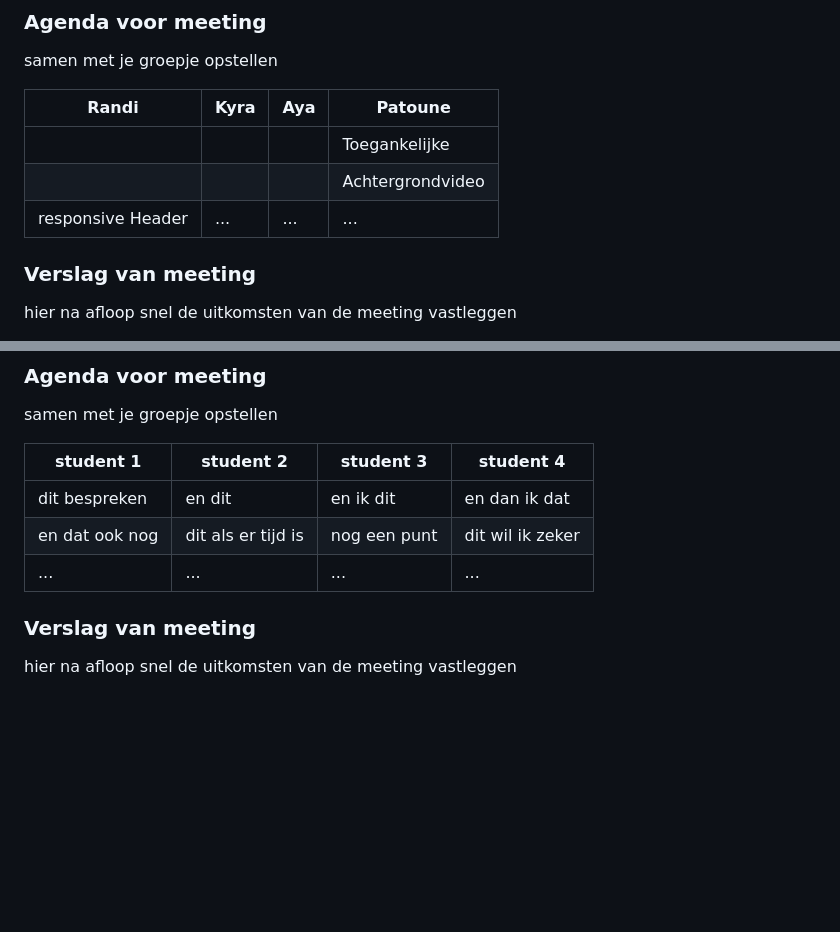
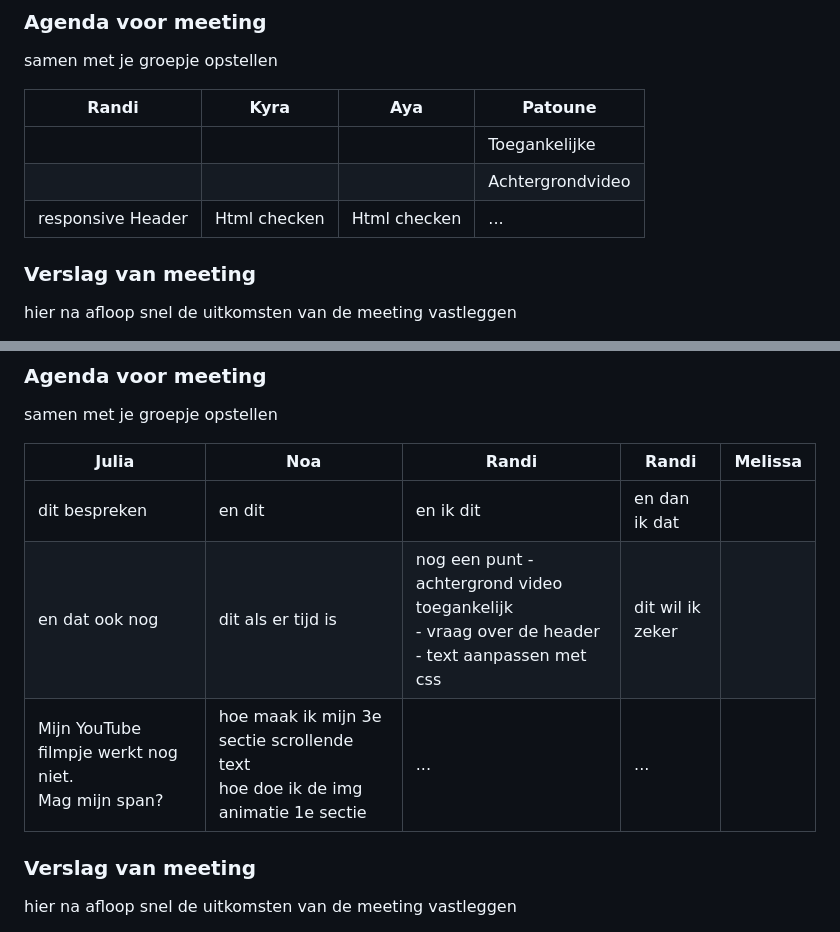
Before and after one commit to Berkeloeroe/lol, a Markdown page: README.md, 2 parts joined by grey strips. Drawn GitHub-style; folded sections open; blank space fills up the shorter version.

```diff
--- a/README.md
+++ b/README.md
@@ -109,7 +109,7 @@ samen met je groepje opstellen
 | ----------------- | ---- | --- | ---------------- |
 |                   |      |     | Toegankelijke    |
 |                   |      |     | Achtergrondvideo |
-| responsive Header | ...  | ... | ...              |
+| responsive Header | Html checken  | Html checken| ...              |
 
 ### Verslag van meeting
 
@@ -134,11 +134,11 @@ hier dit ging goed & dit was lastig (neem ook screenshots op van delen van je we
 
 samen met je groepje opstellen
 
-| student 1      | student 2          | student 3    | student 4        |
-| -------------- | ------------------ | ------------ | ---------------- |
-| dit bespreken  | en dit             | en ik dit    | en dan ik dat    |
-| en dat ook nog | dit als er tijd is | nog een punt | dit wil ik zeker |
-| ...            | ...                | ...          | ...              |
+| Julia                               | Noa                                     | Randi                                | Randi                                | Melissa       |
+| ----------------------------------- | --------------------------------------- | ------------------------------------ | ------------------------------------ | ------------- |
+| dit bespreken                       | en dit                                  | en ik dit                            | en dan ik dat                        |               |
+| en dat ook nog                      | dit als er tijd is                      | nog een punt - achtergrond video toegankelijk<br>- vraag over de header<br>- text aanpassen met css | dit wil ik zeker                      |               |
+| Mijn YouTube filmpje werkt nog niet.<br>Mag mijn span? | hoe maak ik mijn 3e sectie scrollende text<br>hoe doe ik de img animatie 1e sectie | ...                                  | ...                                  |               |
 
 ### Verslag van meeting
 
```
